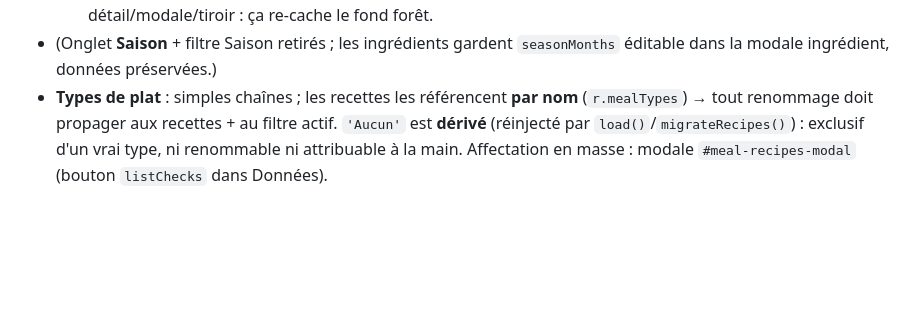
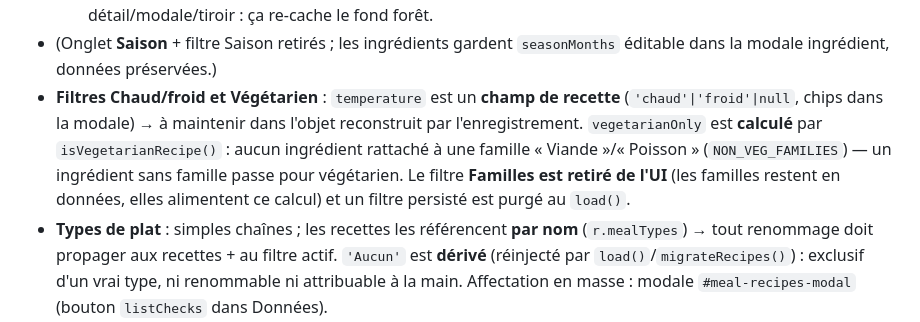
Before and after one commit to mhuur/Recette, a Markdown page: CLAUDE.md, the part around the change. GitHub-like rendering; blank space fills up the shorter version.

Commit message:
CLAUDE.md : filtres Chaud/froid (champ) et Végétarien (calculé)
Co-Authored-By: Claude Opus 4.8 (1M context) <noreply@anthropic.com>

```diff
--- a/CLAUDE.md
+++ b/CLAUDE.md
@@ -50,6 +50,7 @@ Guide pour Claude Code sur ce projet.
   - Tiroir courses (`body.cart-open`) → masque `.topbar` + `.recipes-main` + `.recipe-detail` + `.detail-scrim`.
   - Le fond forêt (`body::before/after`, fixe) reste peint derrière tout. `--scrim-veil` (dégradé forêt opaque) ne sert plus **que** pour `.filter-sheet-overlay` (mobile). Ne pas remettre un scrim opaque sur détail/modale/tiroir : ça re-cache le fond forêt.
 - (Onglet **Saison** + filtre Saison retirés ; les ingrédients gardent `seasonMonths` éditable dans la modale ingrédient, données préservées.)
+- **Filtres Chaud/froid et Végétarien** : `temperature` est un **champ de recette** (`'chaud'|'froid'|null`, chips dans la modale) → à maintenir dans l'objet reconstruit par l'enregistrement. `vegetarianOnly` est **calculé** par `isVegetarianRecipe()` : aucun ingrédient rattaché à une famille « Viande »/« Poisson » (`NON_VEG_FAMILIES`) — un ingrédient sans famille passe pour végétarien. Le filtre **Familles est retiré de l'UI** (les familles restent en données, elles alimentent ce calcul) et un filtre persisté est purgé au `load()`.
 - **Types de plat** : simples chaînes ; les recettes les référencent **par nom** (`r.mealTypes`) → tout renommage doit propager aux recettes + au filtre actif. `'Aucun'` est **dérivé** (réinjecté par `load()`/`migrateRecipes()`) : exclusif d'un vrai type, ni renommable ni attribuable à la main. Affectation en masse : modale `#meal-recipes-modal` (bouton `listChecks` dans Données).
 - **Ajout via Claude** : bouton « Avec Claude » (barre d'outils Recettes) → `#claude-modal`. `buildClaudePrompt()` embarque types de plat + unités existants ; ouverture de `claude.ai/new?q=` (fallback « copier le prompt » au-delà de 7500 car.). Le retour est du **JSON parsé et validé** (`extractJsonObject` + `validateClaudeRecipe`), **jamais `eval()`** : le texte vient de l'extérieur. Champs hors schéma ignorés, `origin` `javascript:` rejetée, `rating` forcé à `null`.
 - **Onglet Debug** = « Notes & Remarques » (bugs/idées à transmettre à Claude) : `state.bugs.items`, rendu par `renderDebug()`, copie presse-papier.
```
